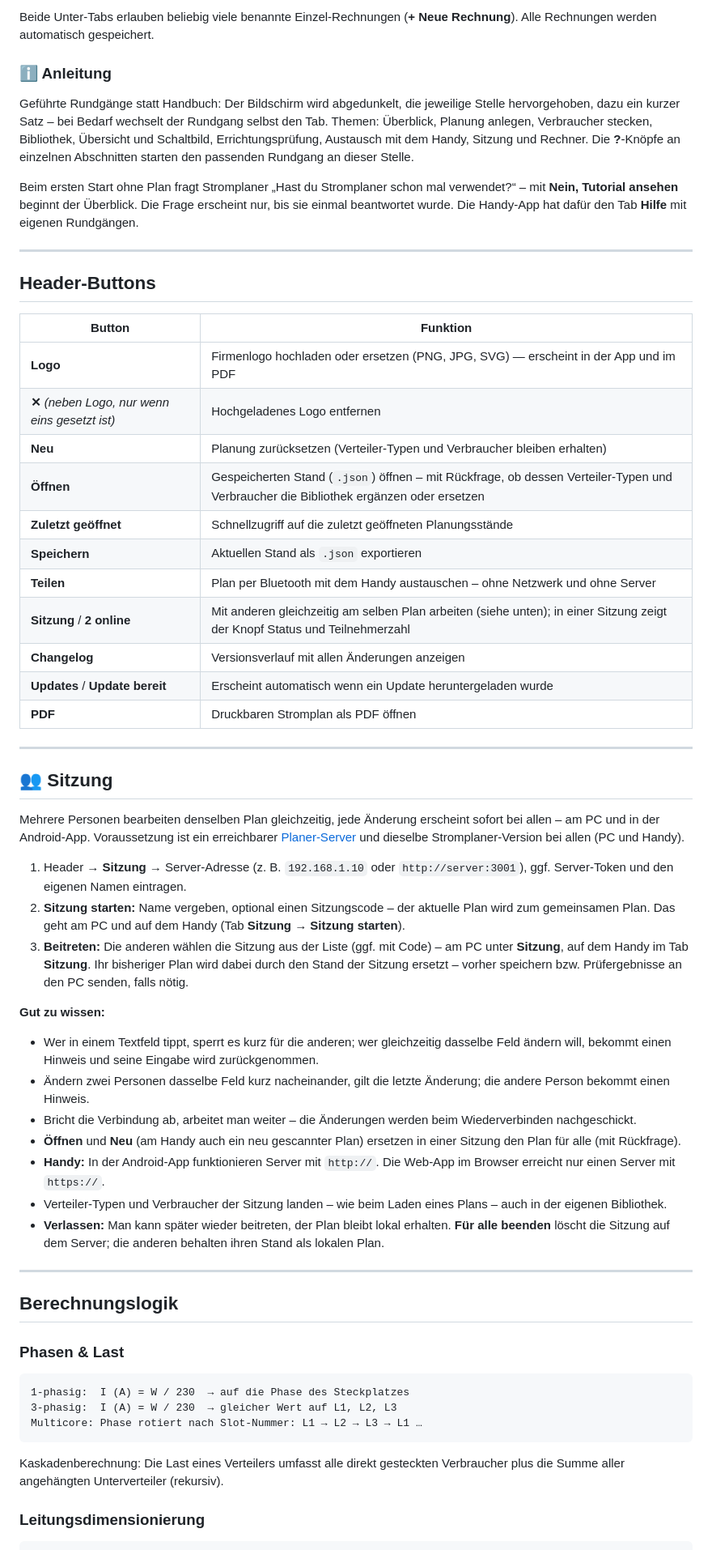
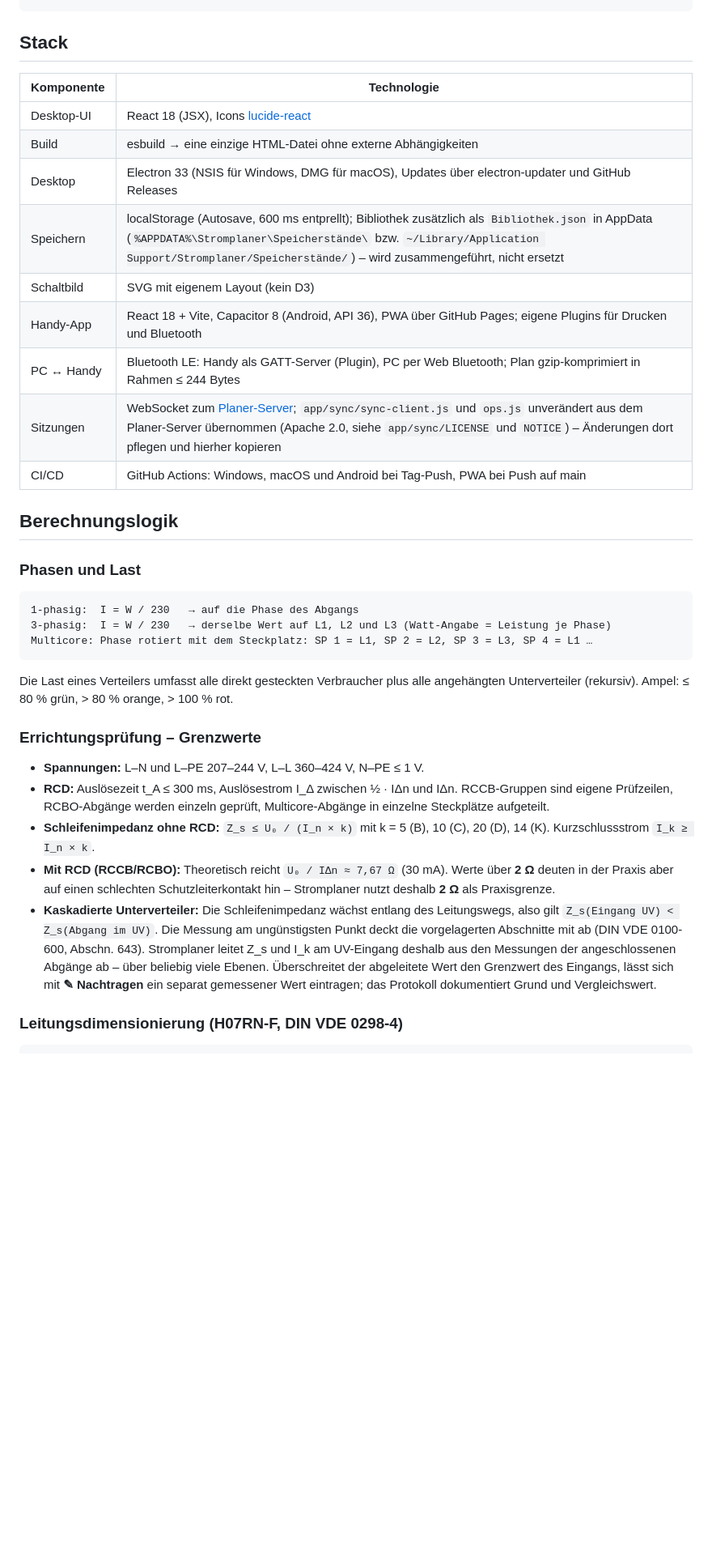
Before and after one commit to MrPancaketwtch/Stromplaner, a Markdown page: README.md, the part around one of its changes. Shown at 81% size. Rendered like a GitHub page; blank space fills up the shorter version.

````diff
--- a/README.md
+++ b/README.md
@@ -255,58 +222,32 @@ Ergebnis: ΔU in V und %, Mindestquerschnitt für ΔU ≤ 3 %, Farbampel (≤ 3
-Beide Unter-Tabs erlauben beliebig viele benannte Einzel-Rechnungen (**+ Neue Rechnung**). Alle Rechnungen werden automatisch gespeichert.
-
-### ℹ Anleitung
-Geführte Rundgänge statt Handbuch: Der Bildschirm wird abgedunkelt, die jeweilige Stelle hervorgehoben, dazu ein kurzer Satz – bei Bedarf wechselt der Rundgang selbst den Tab. Themen: Überblick, Planung anlegen, Verbraucher stecken, Bibliothek, Übersicht und Schaltbild, Errichtungsprüfung, Austausch mit dem Handy, Sitzung und Rechner. Die **?**-Knöpfe an einzelnen Abschnitten starten den passenden Rundgang an dieser Stelle.
-
-Beim ersten Start ohne Plan fragt Stromplaner „Hast du Stromplaner schon mal verwendet?“ – mit **Nein, Tutorial ansehen** beginnt der Überblick. Die Frage erscheint nur, bis sie einmal beantwortet wurde. Die Handy-App hat dafür den Tab **Hilfe** mit eigenen Rundgängen.
-
----
-
-## Header-Buttons
-
-| Button | Funktion |
-|--------|----------|
-| **Logo** | Firmenlogo hochladen oder ersetzen (PNG, JPG, SVG) — erscheint in der App und im PDF |
-| **✕** *(neben Logo, nur wenn eins gesetzt ist)* | Hochgeladenes Logo entfernen |
-| **Neu** | Planung zurücksetzen (Verteiler-Typen und Verbraucher bleiben erhalten) |
-| **Öffnen** | Gespeicherten Stand (`.json`) öffnen – mit Rückfrage, ob dessen Verteiler-Typen und Verbraucher die Bibliothek ergänzen oder ersetzen |
-| **Zuletzt geöffnet** | Schnellzugriff auf die zuletzt geöffneten Planungsstände |
-| **Speichern** | Aktuellen Stand als `.json` exportieren |
-| **Teilen** | Plan per Bluetooth mit dem Handy austauschen – ohne Netzwerk und ohne Server |
-| **Sitzung** / **2 online** | Mit anderen gleichzeitig am selben Plan arbeiten (siehe unten); in einer Sitzung zeigt der Knopf Status und Teilnehmerzahl |
-| **Changelog** | Versionsverlauf mit allen Änderungen anzeigen |
-| **Updates** / **Update bereit** | Erscheint automatisch wenn ein Update heruntergeladen wurde |
-| **PDF** | Druckbaren Stromplan als PDF öffnen |
-
----
-
-## 👥 Sitzung
-
-Mehrere Personen bearbeiten denselben Plan gleichzeitig, jede Änderung erscheint sofort bei allen – am PC und in der Android-App. Voraussetzung ist ein erreichbarer [Planer-Server](#planer-server-für-sitzungen) und dieselbe Stromplaner-Version bei allen (PC und Handy).
-
-1. Header → **Sitzung** → Server-Adresse (z. B. `192.168.1.10` oder `http://server:3001`), ggf. Server-Token und den eigenen Namen eintragen.
-2. **Sitzung starten:** Name vergeben, optional einen Sitzungscode – der aktuelle Plan wird zum gemeinsamen Plan. Das geht am PC und auf dem Handy (Tab **Sitzung** → **Sitzung starten**).
-3. **Beitreten:** Die anderen wählen die Sitzung aus der Liste (ggf. mit Code) – am PC unter **Sitzung**, auf dem Handy im Tab **Sitzung**. Ihr bisheriger Plan wird dabei durch den Stand der Sitzung ersetzt – vorher speichern bzw. Prüfergebnisse an den PC senden, falls nötig.
-
-**Gut zu wissen:**
-- Wer in einem Textfeld tippt, sperrt es kurz für die anderen; wer gleichzeitig dasselbe Feld ändern will, bekommt einen Hinweis und seine Eingabe wird zurückgenommen.
-- Ändern zwei Personen dasselbe Feld kurz nacheinander, gilt die letzte Änderung; die andere Person bekommt einen Hinweis.
-- Bricht die Verbindung ab, arbeitet man weiter – die Änderungen werden beim Wiederverbinden nachgeschickt.
-- **Öffnen** und **Neu** (am Handy auch ein neu gescannter Plan) ersetzen in einer Sitzung den Plan für alle (mit Rückfrage).
-- **Handy:** In der Android-App funktionieren Server mit `http://`. Die Web-App im Browser erreicht nur einen Server mit `https://`.
-- Verteiler-Typen und Verbraucher der Sitzung landen – wie beim Laden eines Plans – auch in der eigenen Bibliothek.
-- **Verlassen:** Man kann später wieder beitreten, der Plan bleibt lokal erhalten. **Für alle beenden** löscht die Sitzung auf dem Server; die anderen behalten ihren Stand als lokalen Plan.
-
----
+## Stack
+| Komponente | Technologie |
+|------------|-------------|
+| Desktop-UI | React 18 (JSX), Icons [lucide-react](https://lucide.dev) |
+| Build | esbuild → eine einzige HTML-Datei ohne externe Abhängigkeiten |
+| Desktop | Electron 33 (NSIS für Windows, DMG für macOS), Updates über electron-updater und GitHub Releases |
+| Speichern | localStorage (Autosave, 600 ms entprellt); Bibliothek zusätzlich als `Bibliothek.json` in AppData (`%APPDATA%\Stromplaner\Speicherstände\` bzw. `~/Library/Application Support/Stromplaner/Speicherstände/`) – wird zusammengeführt, nicht ersetzt |
+| Schaltbild | SVG mit eigenem Layout (kein D3) |
+| Handy-App | React 18 + Vite, Capacitor 8 (Android, API 36), PWA über GitHub Pages; eigene Plugins für Drucken und Bluetooth |
+| PC ↔ Handy | Bluetooth LE: Handy als GATT-Server (Plugin), PC per Web Bluetooth; Plan gzip-komprimiert in Rahmen ≤ 244 Bytes |
+| Sitzungen | WebSocket zum [Planer-Server](https://github.com/Nomisimo/Planer-Server); `app/sync/sync-client.js` und `ops.js` unverändert aus dem Planer-Server übernommen (Apache 2.0, siehe `app/sync/LICENSE` und `NOTICE`) – Änderungen dort pflegen und hierher kopieren |
+| CI/CD | GitHub Actions: Windows, macOS und Android bei Tag-Push, PWA bei Push auf main |
 
 ## Berechnungslogik
 
-### Phasen & Last
+### Phasen und Last
 ```
-1-phasig:  I (A) = W / 230  → auf die Phase des Steckplatzes
-3-phasig:  I (A) = W / 230  → gleicher Wert auf L1, L2, L3
-Multicore: Phase rotiert nach Slot-Nummer: L1 → L2 → L3 → L1 …
+1-phasig:  I = W / 230   → auf die Phase des Abgangs
+3-phasig:  I = W / 230   → derselbe Wert auf L1, L2 und L3 (Watt-Angabe = Leistung je Phase)
+Multicore: Phase rotiert mit dem Steckplatz: SP 1 = L1, SP 2 = L2, SP 3 = L3, SP 4 = L1 …
 ```
-Kaskadenberechnung: Die Last eines Verteilers umfasst alle direkt gesteckten Verbraucher plus die Summe aller angehängten Unterverteiler (rekursiv).
+Die Last eines Verteilers umfasst alle direkt gesteckten Verbraucher plus alle angehängten Unterverteiler (rekursiv). Ampel: ≤ 80 % grün, > 80 % orange, > 100 % rot.
 
-### Leitungsdimensionierung
+### Errichtungsprüfung – Grenzwerte
+- **Spannungen:** L–N und L–PE 207–244 V, L–L 360–424 V, N–PE ≤ 1 V.
+- **RCD:** Auslösezeit t_A ≤ 300 ms, Auslösestrom I_Δ zwischen ½ · IΔn und IΔn. RCCB-Gruppen sind eigene Prüfzeilen, RCBO-Abgänge werden einzeln geprüft, Multicore-Abgänge in einzelne Steckplätze aufgeteilt.
+- **Schleifenimpedanz ohne RCD:** `Z_s ≤ U₀ / (I_n × k)` mit k = 5 (B), 10 (C), 20 (D), 14 (K). Kurzschlussstrom `I_k ≥ I_n × k`.
+- **Mit RCD (RCCB/RCBO):** Theoretisch reicht `U₀ / IΔn ≈ 7,67 Ω` (30 mA). Werte über **2 Ω** deuten in der Praxis aber auf einen schlechten Schutzleiterkontakt hin – Stromplaner nutzt deshalb **2 Ω** als Praxisgrenze.
+- **Kaskadierte Unterverteiler:** Die Schleifenimpedanz wächst entlang des Leitungswegs, also gilt `Z_s(Eingang UV) < Z_s(Abgang im UV)`. Die Messung am ungünstigsten Punkt deckt die vorgelagerten Abschnitte mit ab (DIN VDE 0100-600, Abschn. 643). Stromplaner leitet Z_s und I_k am UV-Eingang deshalb aus den Messungen der angeschlossenen Abgänge ab – über beliebig viele Ebenen. Überschreitet der abgeleitete Wert den Grenzwert des Eingangs, lässt sich mit **✎ Nachtragen** ein separat gemessener Wert eintragen; das Protokoll dokumentiert Grund und Vergleichswert.
+
+### Leitungsdimensionierung (H07RN-F, DIN VDE 0298-4)
 ```
````
Also changed, not shown: other parts of README.md (+222 -274 lines).
